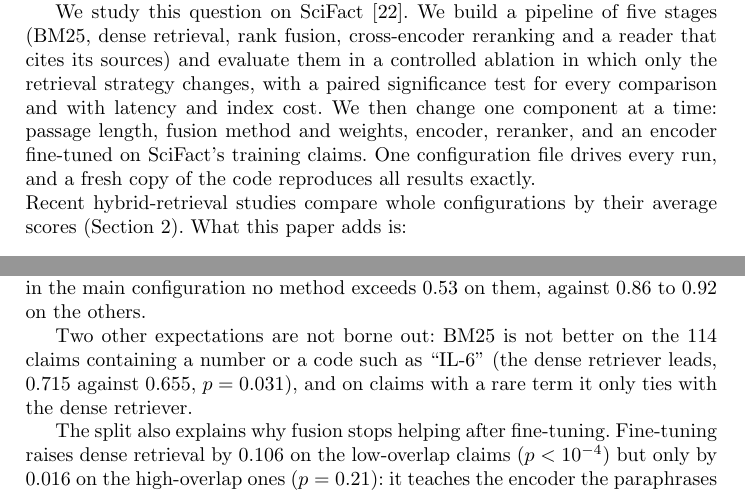
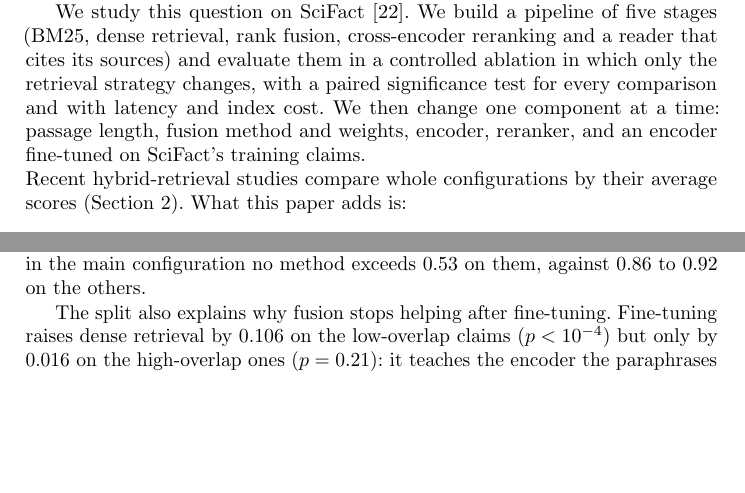
Before and after one commit to Vivansh-07/hybrid-retrieval-qa, a LaTeX paper (paper/main.tex): two parts of pages 2 and 10 of 14 before the commit and two parts of pages 2 and 9 of 14 after it, joined at a grey line, cut so that both start at the same text, the shorter picture padded with empty space. Compiled offline with pdfLaTeX.

Commit message:
Paper (LNCS): body ends on page 12
microtype and a little emergency stretch remove the three overfull lines (model
names in typewriter type cannot hyphenate); the aside on numbers and rare terms
and a sentence repeated from the contributions are cut.

Co-Authored-By: Claude Opus 5.5 <noreply@anthropic.com>

```diff
--- a/paper/main.tex
+++ b/paper/main.tex
@@ -17,6 +17,7 @@
 \usepackage{tikz}
 \usetikzlibrary{arrows.meta,fit,positioning}
 \usepackage{booktabs}
+\usepackage{microtype}
 \usepackage[hyphens]{url}
 \usepackage[hidelinks]{hyperref}
 
@@ -95,8 +97,7 @@ a reader that cites its sources) and evaluate them in a controlled ablation in
 which only the retrieval strategy changes, with a paired significance test for
 every comparison and with latency and index cost. We then change one component
 at a time: passage length, fusion method and weights, encoder, reranker, and an
-encoder fine-tuned on SciFact's training claims. One configuration file drives
-every run, and a fresh copy of the code reproduces all results exactly.
+encoder fine-tuned on SciFact's training claims.
 
 \noindent Recent hybrid-retrieval studies compare whole configurations by their
 average scores (Section~\ref{sec:related}). What this paper adds is:
@@ -522,11 +523,6 @@ exact wording still matters. Paraphrased claims are also much harder: in the
 main configuration no method exceeds 0.53 on them, against 0.86 to 0.92 on the
 others.
 
-Two other expectations are not borne out: BM25 is not better on the 114 claims
-containing a number or a code such as ``IL-6'' (the dense retriever leads, 0.715
-against 0.655, $p=0.031$), and on claims with a rare term it only ties with the
-dense retriever.
-
 The split also explains why fusion stops helping after fine-tuning. Fine-tuning
 raises dense retrieval by 0.106 on the low-overlap claims ($p<10^{-4}$) but only by
 0.016 on the high-overlap ones ($p=0.21$): it teaches the encoder the paraphrases
```
Also changed, not shown: paper/main.tex (1 more changed lines).
